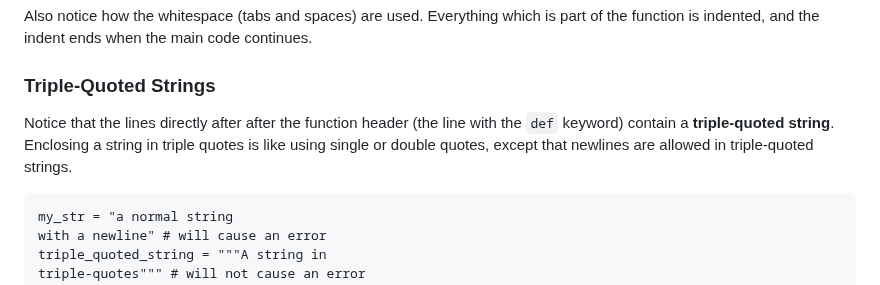
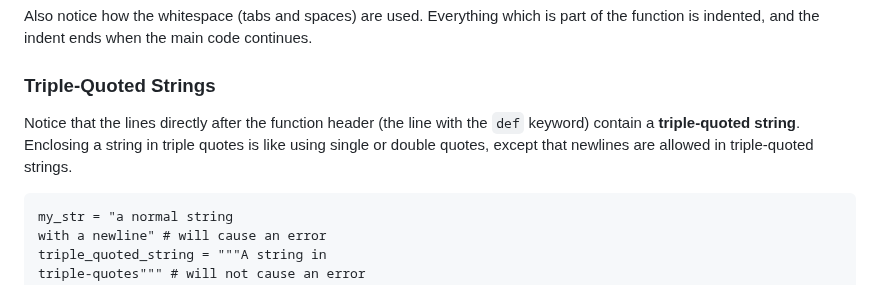
Before and after one commit to csci141/Labs, a Markdown page: 202440/Lab5/lab5.md, the part around the change. Rendered like a GitHub page.

Commit message:
Fixed a typo

````diff
--- a/202440/Lab5/lab5.md
+++ b/202440/Lab5/lab5.md
@@ -62,7 +62,7 @@ Also notice how the whitespace (tabs and spaces) are used. Everything which is p
 
 ### Triple-Quoted Strings
 
-Notice that the lines directly after after the function header (the line with the `def` keyword) contain a **triple-quoted string**. Enclosing a string in triple quotes is like using single or double quotes, except that newlines are allowed in triple-quoted strings.
+Notice that the lines directly after the function header (the line with the `def` keyword) contain a **triple-quoted string**. Enclosing a string in triple quotes is like using single or double quotes, except that newlines are allowed in triple-quoted strings.
 
 ```
 my_str = "a normal string
````
